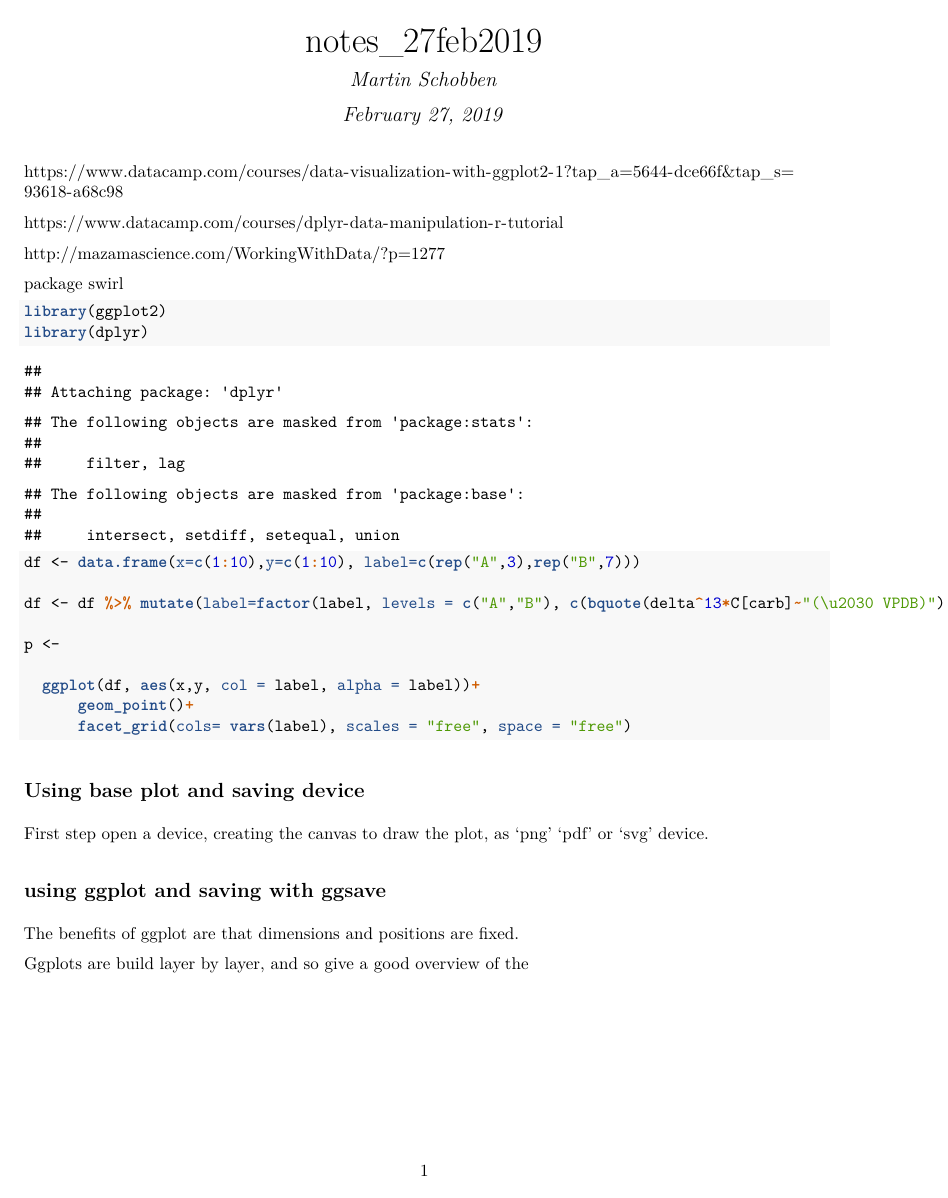
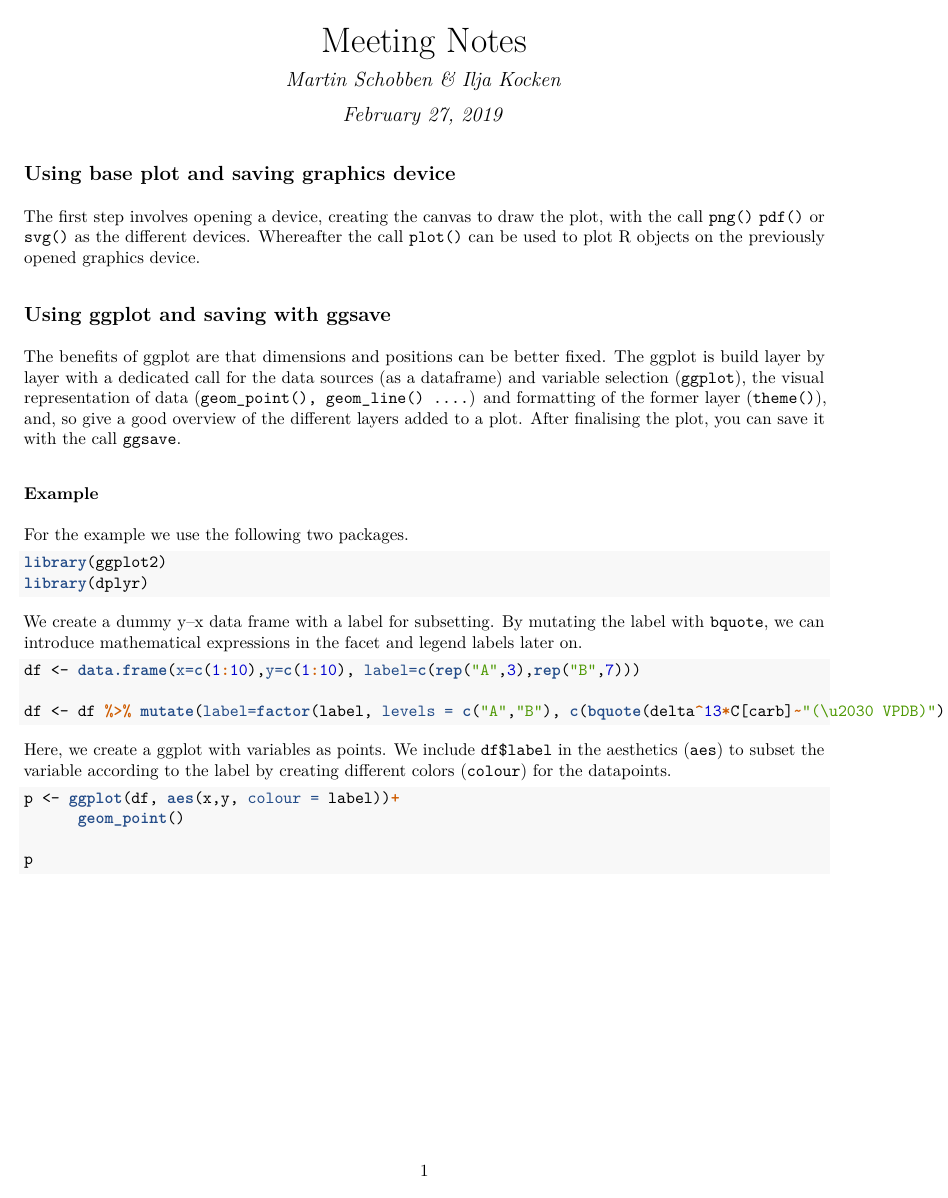
Before and after one commit to uu-code-club/meetings, an R Markdown document (27feb2019/notes_27feb2019.Rmd): the whole page before the commit and page 1 of 6 after it. The pictures show the output file 27feb2019/notes_27feb2019.pdf that the author committed with the source.

Commit message:
meeting notes

````diff
--- a/27feb2019/notes_27feb2019.Rmd
+++ b/27feb2019/notes_27feb2019.Rmd
@@ -1,9 +1,8 @@
 ---
-title: "notes_27feb2019"
-author: "Martin Schobben"
+title: "Meeting Notes"
+author: "Martin Schobben & Ilja Kocken"
 date: "February 27, 2019"
 output: pdf_document
 ---
 
-https://www.datacamp.com/courses/data-visualization-with-ggplot2-1?tap_a=5644-dce66f&tap_s=93618-a68c98
 
@@ -13,3 +11,2 @@ http://mazamascience.com/WorkingWithData/?p=1277
 
-package swirl
 
@@ -20,13 +23,36 @@ package swirl
+## Using base plot and saving graphics device
+
+The first step involves opening a device, creating the canvas to draw the plot, with the call `png()` `pdf()` or `svg()` as the different devices. Whereafter the call `plot()` can be used to plot `r "R"` objects on the previously opened graphics device.
+
+## Using ggplot and saving with ggsave
+
+The benefits of ggplot are that dimensions and positions can be better fixed. The ggplot is build layer by layer with a dedicated call for the data sources (as a dataframe) and variable selection (`ggplot`), the visual representation of data (`geom_point(), geom_line() ....`) and formatting of the former layer (`theme()`), and, so give a good overview of the different layers added to a plot. After finalising the plot, you can save it with the call `ggsave`.
+
+### Example
+
+For the example we use the following two packages.
+
+```{r }
 
 library(ggplot2)
 library(dplyr)
 
+```
+
+We create a dummy y--x data frame with a label for subsetting. By mutating the label with `bquote`, we can introduce mathematical expressions in the facet and legend labels later on.
+
+```{r}
 df <- data.frame(x=c(1:10),y=c(1:10), label=c(rep("A",3),rep("B",7)))
 
 df <- df %>% mutate(label=factor(label, levels = c("A","B"), c(bquote(delta^13*C[carb]~"(\u2030 VPDB)"),bquote(delta^18*O[carb]~"(\u2030 VPDB)"))))
 
-p <-
 
-  ggplot(df, aes(x,y, col = label, alpha = label))+
-      geom_point()+
-      facet_grid(cols= vars(label), scales = "free", space = "free")
+```
+
+Here, we create a ggplot with variables as points. We include `df$label` in the aesthetics (`aes`) to subset the variable according to the label by creating different colors (`colour`) for the datapoints.
+
+```{r}
+p <- ggplot(df, aes(x,y, colour = label))+
+      geom_point()
+
+p
@@ -42,9 +108,0 @@ p <-
-## Using base plot and saving device
-
-First step open a device, creating the canvas to draw the plot, as 'png' 'pdf' or 'svg' device.
-
-## using ggplot and saving with ggsave
-
-The benefits of ggplot are that dimensions and positions are fixed.
-
-Ggplots are build layer by layer, and so give a good overview of the
````
Also changed, not shown: 27feb2019/notes_27feb2019.pdf, 27feb2019/notes_27feb2019.Rmd (56 more changed lines).
